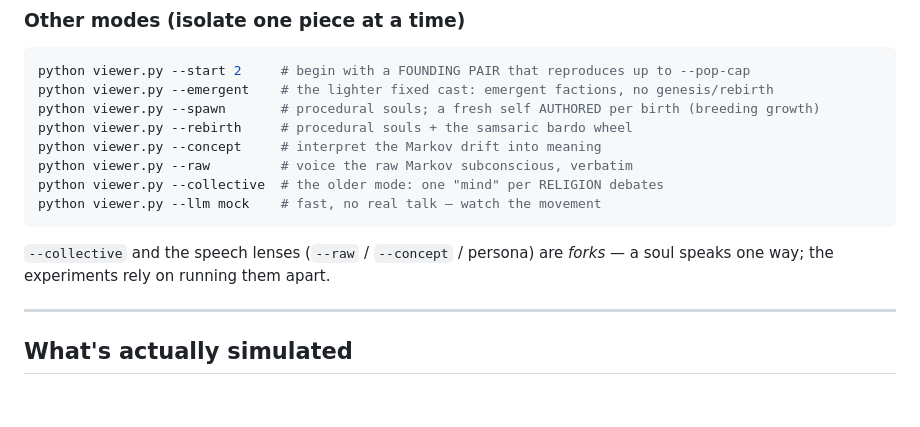
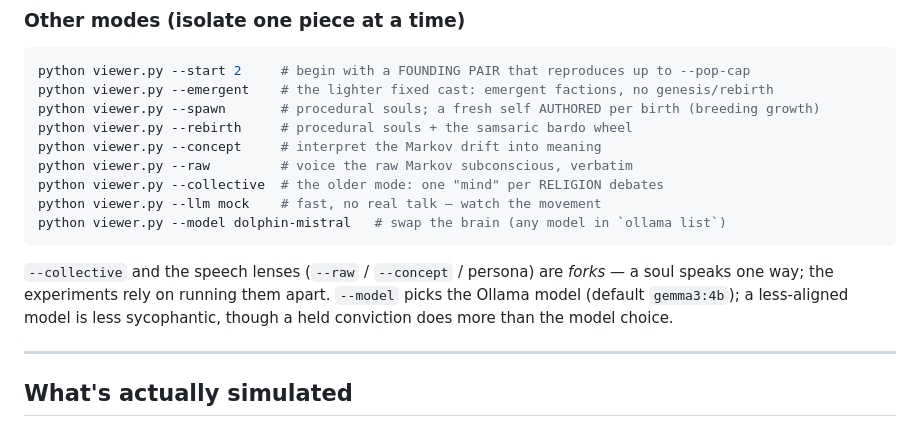
Before and after one commit to medelicnacho/AIworld_game, a Markdown page: localprototype/README.md, the part around one of its changes. GitHub-like rendering; blank space fills up the shorter version.

````diff
--- a/localprototype/README.md
+++ b/localprototype/README.md
@@ -69,10 +70,13 @@ python viewer.py --concept     # interpret the Markov drift into meaning
 python viewer.py --raw         # voice the raw Markov subconscious, verbatim
 python viewer.py --collective  # the older mode: one "mind" per RELIGION debates
 python viewer.py --llm mock    # fast, no real talk — watch the movement
+python viewer.py --model dolphin-mistral   # swap the brain (any model in `ollama list`)
 ```
 
 `--collective` and the speech lenses (`--raw` / `--concept` / persona) are
 *forks* — a soul speaks one way; the experiments rely on running them apart.
+`--model` picks the Ollama model (default `gemma3:4b`); a less-aligned model is
+less sycophantic, though a held conviction does more than the model choice.
 
 ---
 
````
Also changed, not shown: other parts of localprototype/README.md (+18 -12 lines).
